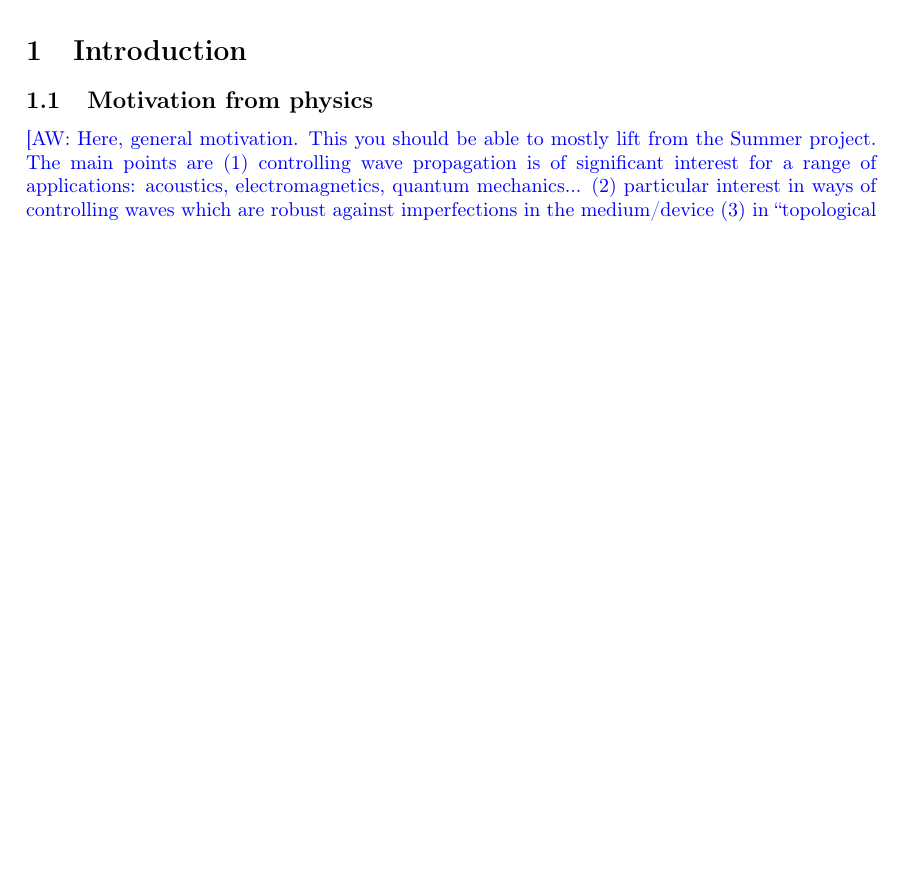
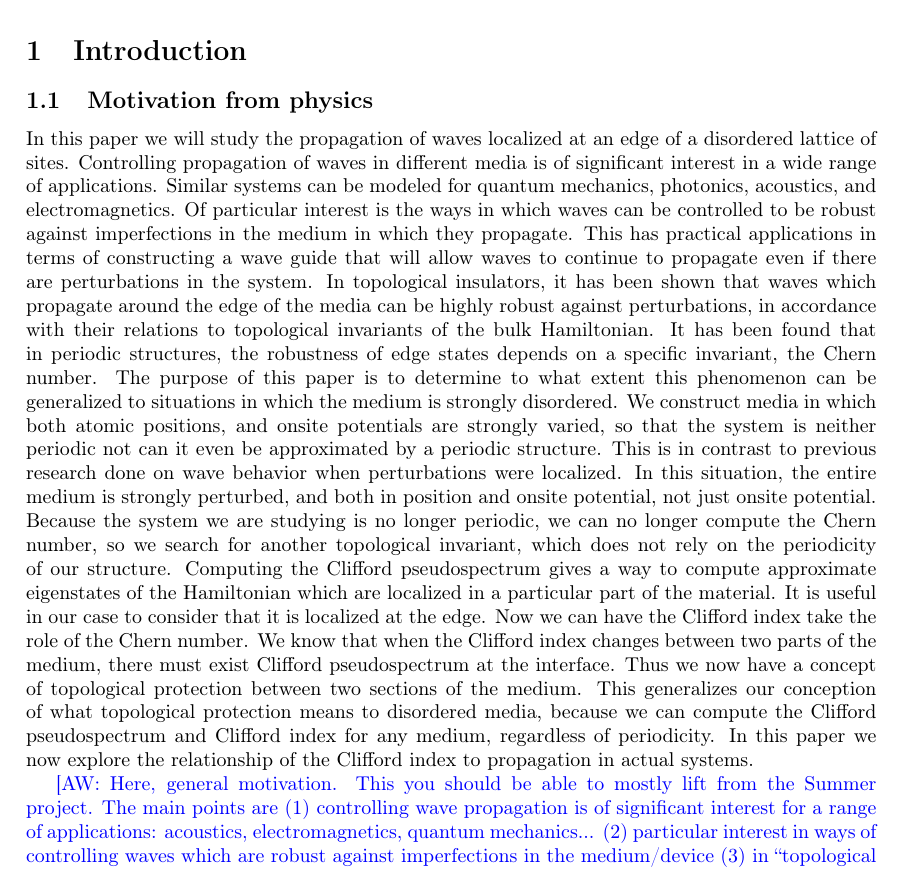
Before and after one commit to jjm82/DoMath2018, a LaTeX document (FinalReport.tex): part of page 2 of 18, cut so that both start at the same text, the shorter picture padded with empty space. Compiled offline with pdfLaTeX.

Commit message:
Update FinalReport.tex

```diff
--- a/FinalReport.tex
+++ b/FinalReport.tex
@@ -85,6 +85,10 @@ Student will e-mail an electronic copy of their final paper to the Director of U
 \section{Introduction}
 
 \subsection{Motivation from physics}
+
+In this paper we will study the propagation of waves localized at an edge of a disordered lattice of sites. Controlling propagation of waves in different media is of significant interest in a wide range of applications. Similar systems can be modeled for quantum mechanics, photonics, acoustics, and electromagnetics. Of particular interest is the ways in which waves can be controlled to be robust against imperfections in the medium in which they propagate. This has practical applications in terms of constructing a wave guide that will allow waves to continue to propagate even if there are perturbations in the system. In topological insulators, it has been shown that waves which propagate around the edge of the media can be highly robust against perturbations, in accordance with their relations to topological invariants of the bulk Hamiltonian. It has been found that in periodic structures, the robustness of edge states depends on a specific invariant, the Chern number. The purpose of this paper is to determine to what extent this phenomenon can be generalized to situations in which the medium is strongly disordered. We construct media in which both atomic positions, and onsite potentials are strongly varied, so that the system is neither periodic not can it even be approximated by a periodic structure. This is in contrast to previous research done on wave behavior when perturbations were localized. In this situation, the entire medium is strongly perturbed, and both in position and onsite potential, not just onsite potential.
+Because the system we are studying is no longer periodic, we can no longer compute the Chern number, so we search for another topological invariant, which does not rely on the periodicity of our structure. Computing the Clifford pseudospectrum gives a way to compute approximate eigenstates of the Hamiltonian which are localized in a particular part of the material. It is useful in our case to consider that it is localized at the edge. Now we can have the Clifford index take the role of the Chern number. We know that when the Clifford index changes between two parts of the medium, there must exist Clifford pseudospectrum at the interface. Thus we now have a concept of topological protection between two sections of the medium. This generalizes our conception of what topological protection means to disordered media, because we can compute the Clifford pseudospectrum and Clifford index for any medium, regardless of periodicity. In this paper we now explore the relationship of the Clifford index to propagation in actual systems.
+
 
 \aw{Here, general motivation. This you should be able to mostly lift from the Summer project. The main points are (1) controlling wave propagation is of significant interest for a range of applications: acoustics, electromagnetics, quantum mechanics... (2) particular interest in ways of controlling waves which are robust against imperfections in the medium/device (3) in ``topological insulators'' it is observed that waves which propagate at the edge of such media (edge states) are highly robust against perturbations, related with topological invariants associated with the bulk Hamiltonian (Chern number) (4) The aim of this project is to investigate to what extent this story (topological invariants and robust edge states) generalizes when the medium is strongly disordered i.e. we make a perturbation such that the medium is no longer periodic at all because of onsite potentials which vary significantly across the material and varying atomic positions. Good to contrast with the summer when we considered robustness of edge states to strong perturbations on the edge. Here we are studying perturbations of the \emph{whole medium}.}
 
```
